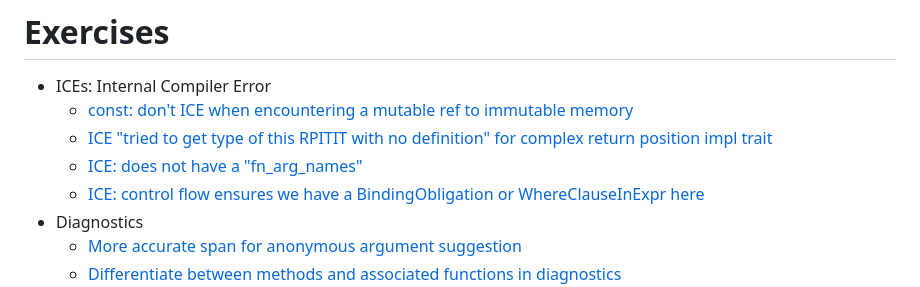
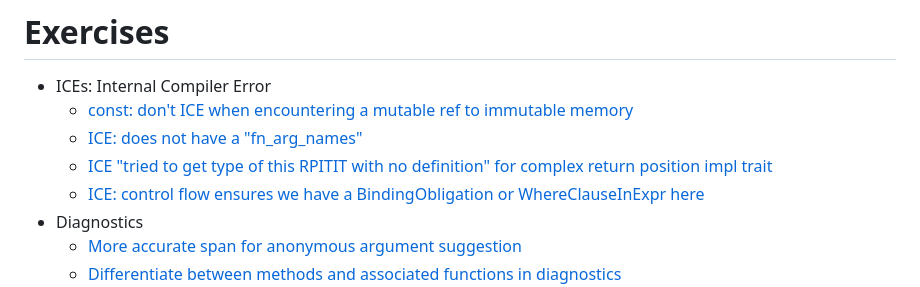
Before and after one commit to spastorino/contributing-to-rustc, a Markdown page: content/slides.md, the part around the change. Drawn GitHub-style.

Commit message:
Reorganize ICEs

```diff
--- a/content/slides.md
+++ b/content/slides.md
@@ -180,8 +180,8 @@ class: medium
 
 - ICEs: Internal Compiler Error
   - [const: don't ICE when encountering a mutable ref to immutable memory](https://github.com/spastorino/contributing-to-rustc/blob/main/exercises/ice-mutable-const.md)
+  - [ICE: does not have a "fn_arg_names"](https://github.com/spastorino/contributing-to-rustc/blob/main/exercises/ice-no-fn_arg_names.md)
   - [ICE "tried to get type of this RPITIT with no definition" for complex return position impl trait](https://github.com/spastorino/contributing-to-rustc/blob/main/exercises/ice-rpitit-no-body.md)
-  - [ICE: does not have a "fn_arg_names"](https://github.com/spastorino/contributing-to-rustc/blob/main/exercises/ice-no-fn_arg_names.md)
   - [ICE: control flow ensures we have a BindingObligation or WhereClauseInExpr here](https://github.com/spastorino/contributing-to-rustc/blob/main/exercises/ice-trait-no-impl-rpitit.md)
 - Diagnostics
   - [More accurate span for anonymous argument suggestion](https://github.com/spastorino/contributing-to-rustc/blob/main/exercises/diag-more-acc-span.md)
```
